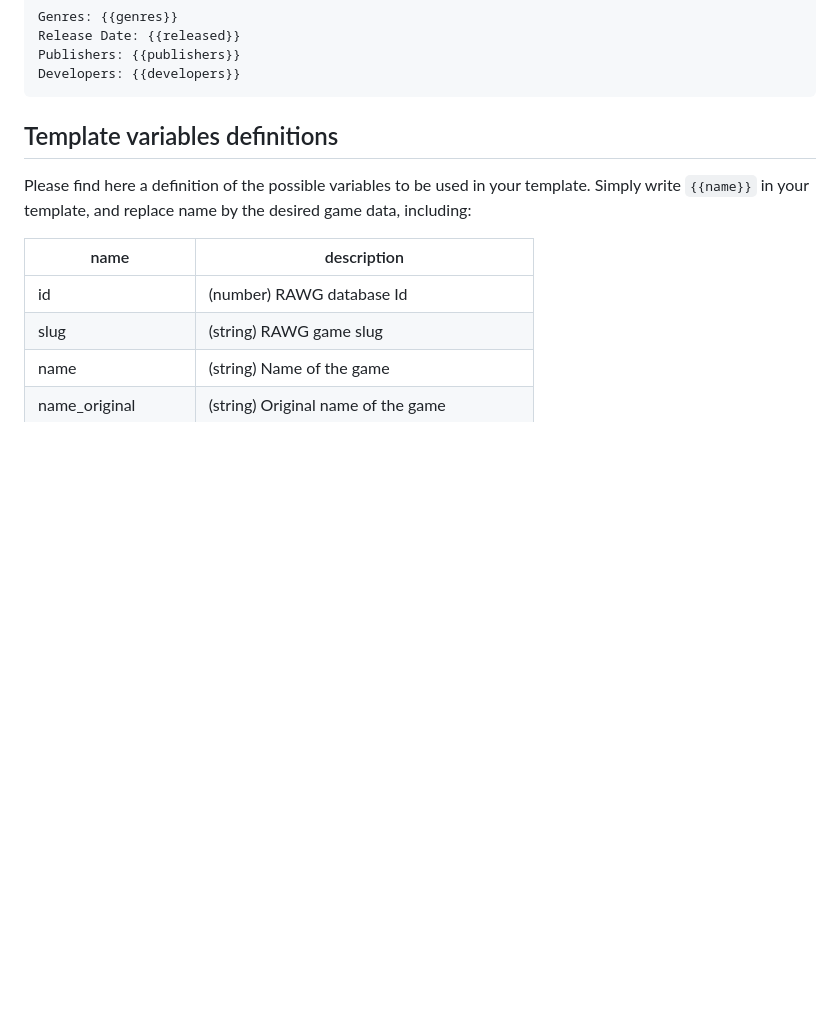
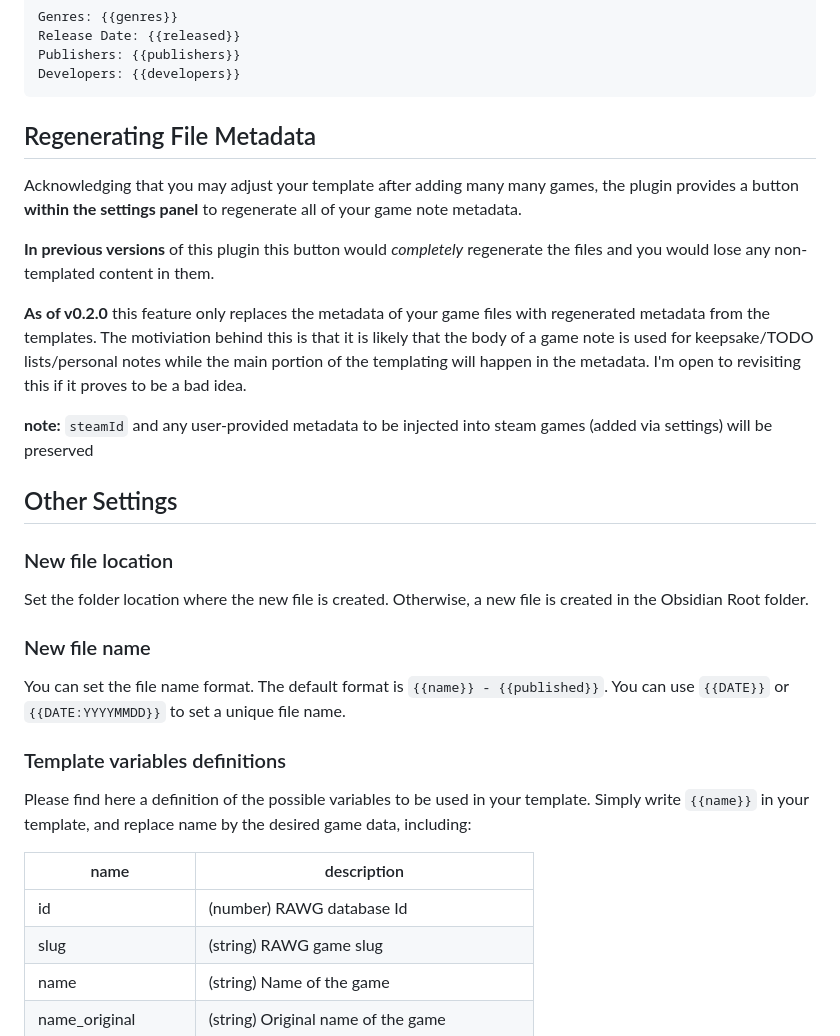
Before and after one commit to anpigon/obsidian-book-search-plugin, a Markdown page: README.md, the part around the change printed below. Drawn GitHub-style; blank space fills up the shorter version.

````diff
--- a/README.md
+++ b/README.md
@@ -74,7 +77,36 @@ Publishers: {{publishers}}
 Developers: {{developers}}
 ```
 
-## Template variables definitions
+## Regenerating File Metadata
+
+Acknowledging that you may adjust your template after adding many many games,
+the plugin provides a button **within the settings panel** to regenerate all of
+your game note metadata.
+
+**In previous versions** of this plugin this button would _completely_ regenerate
+the files and you would lose any non-templated content in them.
+
+**As of v0.2.0** this feature only replaces the metadata of your game files with
+regenerated metadata from the templates. The motiviation behind this is that it
+is likely that the body of a game note is used for keepsake/TODO lists/personal notes
+while the main portion of the templating will happen in the metadata. I'm open to
+revisiting this if it proves to be a bad idea.
+
+**note:** `steamId` and any user-provided metadata to be injected into
+steam games (added via settings) will be preserved
+
+## Other Settings
+
+### New file location
+
+Set the folder location where the new file is created. Otherwise, a new file is created in the Obsidian Root folder.
+
+### New file name
+
+You can set the file name format. The default format is `{{name}} - {{published}}`.
+You can use `{{DATE}}` or `{{DATE:YYYYMMDD}}` to set a unique file name.
+
+### Template variables definitions
 
 Please find here a definition of the possible variables to be used in your template. Simply write `{{name}}` in your template, and replace name by the desired game data, including:
 
````
Also changed, not shown: other parts of README.md (+33 -30 lines).
